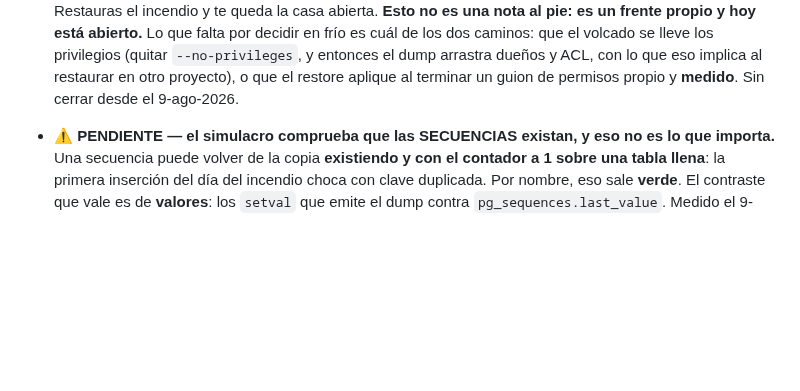
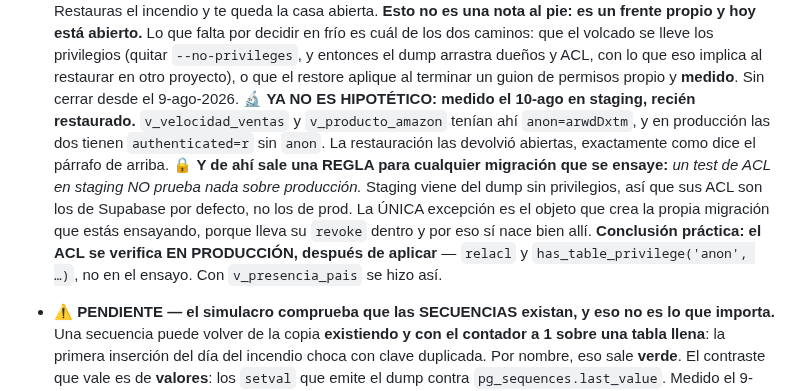
Before and after one commit to Moloka-Store/moloka-app, a Markdown page: CLAUDE.md, the part around the change. Drawn GitHub-style; blank space fills up the shorter version.

Commit message:
El ACL se verifica en produccion: staging viene abierto del backup
El §4 ya avisaba de que `backup-bd.yml` vuelca con `--no-privileges` y de que
restaurar deja la base con los ACL por defecto de Supabase. Estaba escrito como
riesgo futuro. Ya no: se vio en vivo el 10-ago.

Medido en staging, recien restaurado esa manana: `v_velocidad_ventas` y
`v_producto_amazon` tenian `anon=arwdDxtm`, y en produccion las dos tienen
`authenticated=r` sin anon. La restauracion las devolvio abiertas.

La regla que sale de ahi, y que es lo util para el que ensaye una migracion
manana: UN TEST DE ACL EN STAGING NO PRUEBA NADA SOBRE PRODUCCION. Staging viene
del dump sin privilegios, asi que sus ACL son los de Supabase por defecto, no los
de prod. La UNICA excepcion es el objeto que crea la propia migracion que se esta
ensayando, porque lleva su `revoke` dentro y por eso si nace bien alli.

Conclusion practica: el ACL se comprueba EN PRODUCCION despues de aplicar
(`relacl` + `has_table_privilege('anon', …)`), no en el ensayo. Es lo que se hizo
con `v_presencia_pais`, y por eso se supo que quedaba cerrada de verdad.

Sale de implementar la Fase C del Cockpit multi-pais. No cambia codigo ni datos:
solo deja escrito lo que costo descubrir, al lado del pendiente del que sale.

Co-Authored-By: Claude Opus 5 <noreply@anthropic.com>

```diff
--- a/CLAUDE.md
+++ b/CLAUDE.md
@@ -326,6 +326,15 @@ fichero o consulta lo contestaría. No inventes explicaciones plausibles.
   y entonces el dump arrastra dueños y ACL, con lo que eso implica al restaurar en otro proyecto), o
   que el restore aplique al terminar un guion de permisos propio y **medido**. Sin cerrar desde el
   9-ago-2026.
+  🔬 **YA NO ES HIPOTÉTICO: medido el 10-ago en staging, recién restaurado.** `v_velocidad_ventas` y
+  `v_producto_amazon` tenían ahí `anon=arwdDxtm`, y en producción las dos tienen `authenticated=r`
+  sin `anon`. La restauración las devolvió abiertas, exactamente como dice el párrafo de arriba.
+  🔒 **Y de ahí sale una REGLA para cualquier migración que se ensaye:** *un test de ACL en staging
+  NO prueba nada sobre producción.* Staging viene del dump sin privilegios, así que sus ACL son los
+  de Supabase por defecto, no los de prod. La ÚNICA excepción es el objeto que crea la propia
+  migración que estás ensayando, porque lleva su `revoke` dentro y por eso sí nace bien allí.
+  **Conclusión práctica: el ACL se verifica EN PRODUCCIÓN, después de aplicar** — `relacl` y
+  `has_table_privilege('anon', …)`, no en el ensayo. Con `v_presencia_pais` se hizo así.
 - ⚠️ **PENDIENTE — el simulacro comprueba que las SECUENCIAS existan, y eso no es lo que importa.**
   Una secuencia puede volver de la copia **existiendo y con el contador a 1 sobre una tabla llena**:
   la primera inserción del día del incendio choca con clave duplicada. Por nombre, eso sale **verde**.
```
